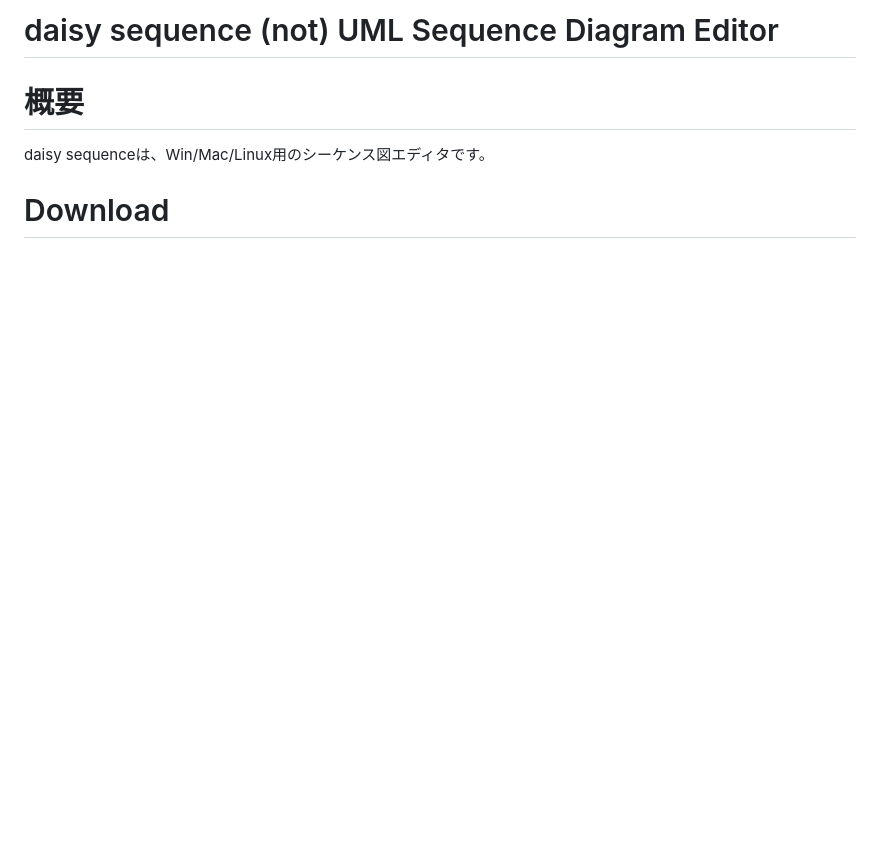
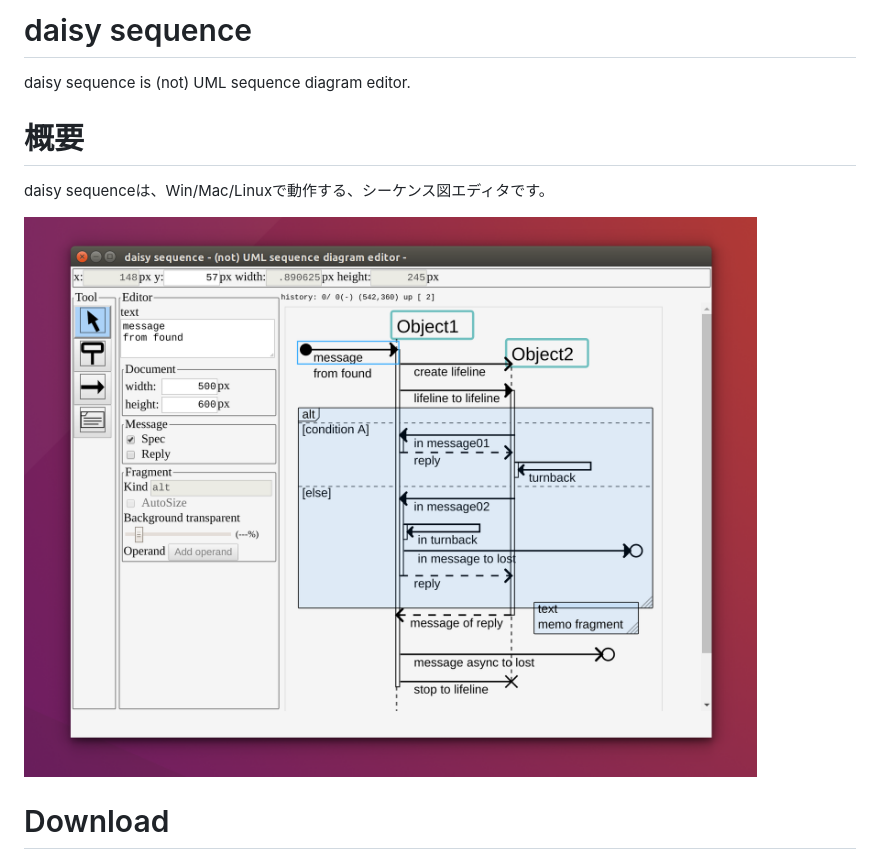
Before and after one commit to MichinariNukazawa/daisy_sequence, a Markdown page: README.md, the part around the change printed below. Drawn GitHub-style; pictures changed too: document/image/daisy_sequence_201802.png (added); blank space fills up the shorter version.

```diff
--- a/README.md
+++ b/README.md
@@ -1,7 +1,10 @@
-daisy sequence (not) UML Sequence Diagram Editor
+daisy sequence
 ====
+daisy sequence is (not) UML sequence diagram editor.
 
 # 概要
-daisy sequenceは、Win/Mac/Linux用のシーケンス図エディタです。
+daisy sequenceは、Win/Mac/Linuxで動作する、シーケンス図エディタです。
+
+![daisy sequence](document/image/daisy_sequence_201802.png)
 
 # Download
```
Also changed, not shown: other parts of README.md (+3 -2 lines), document/image/daisy_sequence_201802_win64.png (added).
